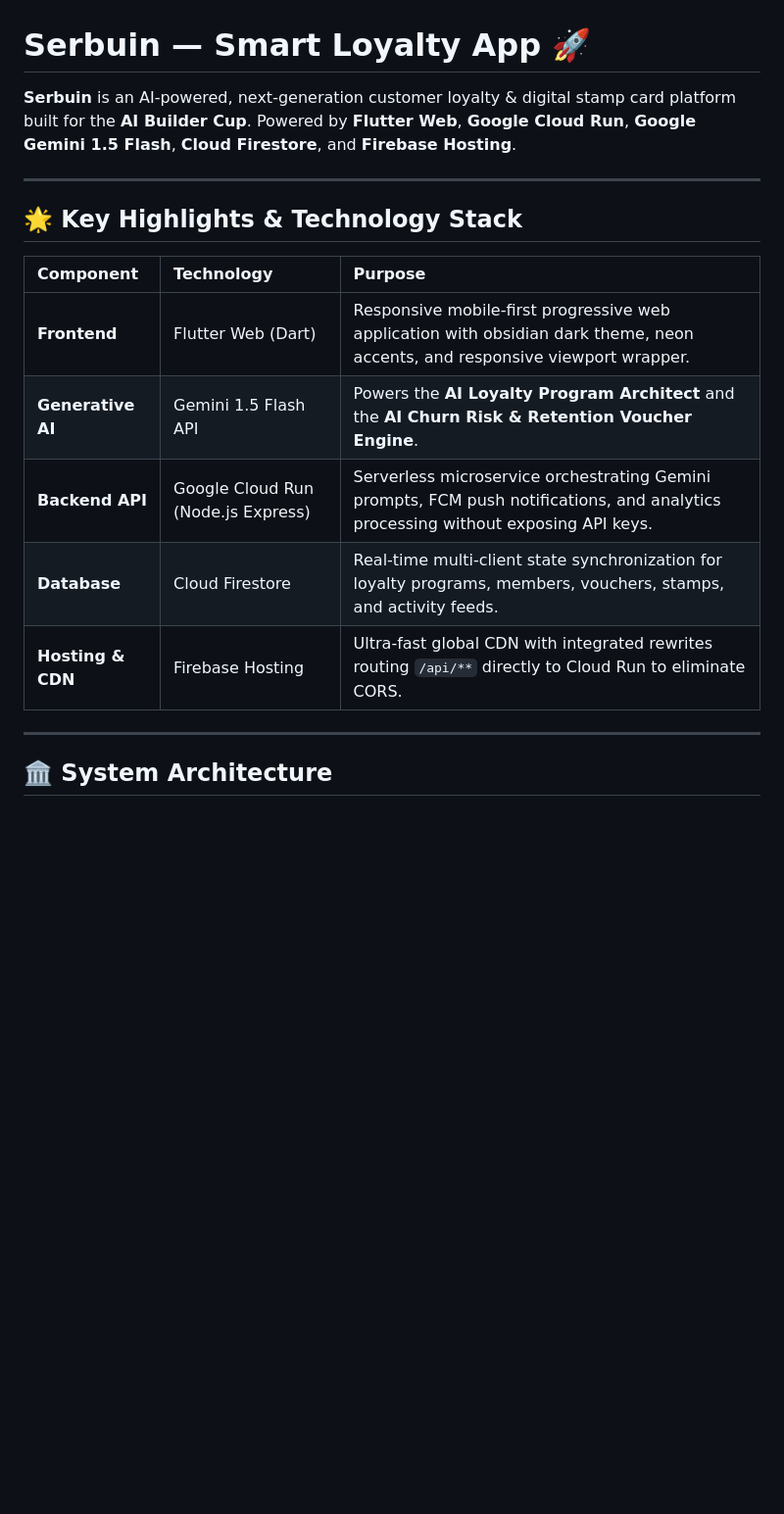
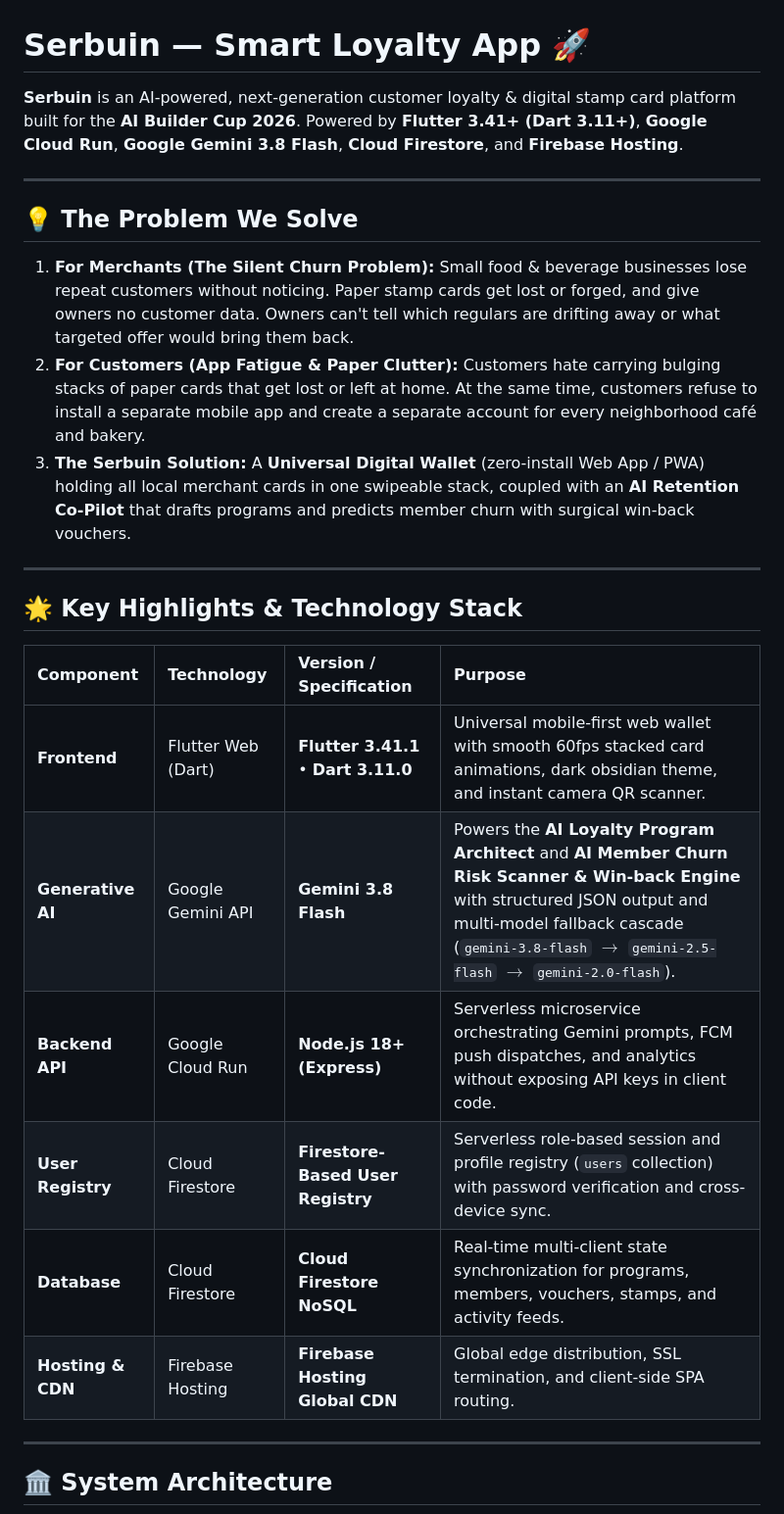
Before and after one commit to jonatanprim/serbuin-smart-loyalty-app, a Markdown page: README.md, the part around one of its changes. Shown at 98% size. Drawn GitHub-style; blank space fills up the shorter version.

```diff
--- a/README.md
+++ b/README.md
@@ -1,18 +1,27 @@
 # Serbuin — Smart Loyalty App 🚀
 
-**Serbuin** is an AI-powered, next-generation customer loyalty & digital stamp card platform built for the **AI Builder Cup**. Powered by **Flutter Web**, **Google Cloud Run**, **Google Gemini 1.5 Flash**, **Cloud Firestore**, and **Firebase Hosting**.
+**Serbuin** is an AI-powered, next-generation customer loyalty & digital stamp card platform built for the **AI Builder Cup 2026**. Powered by **Flutter 3.41+ (Dart 3.11+)**, **Google Cloud Run**, **Google Gemini 3.8 Flash**, **Cloud Firestore**, and **Firebase Hosting**.
+
+---
+
+## 💡 The Problem We Solve
+
+1. **For Merchants (The Silent Churn Problem):** Small food & beverage businesses lose repeat customers without noticing. Paper stamp cards get lost or forged, and give owners no customer data. Owners can't tell which regulars are drifting away or what targeted offer would bring them back.
+2. **For Customers (App Fatigue & Paper Clutter):** Customers hate carrying bulging stacks of paper cards that get lost or left at home. At the same time, customers refuse to install a separate mobile app and create a separate account for every neighborhood café and bakery.
+3. **The Serbuin Solution:** A **Universal Digital Wallet** (zero-install Web App / PWA) holding all local merchant cards in one swipeable stack, coupled with an **AI Retention Co-Pilot** that drafts programs and predicts member churn with surgical win-back vouchers.
 
 ---
 
 ## 🌟 Key Highlights & Technology Stack
 
-| Component | Technology | Purpose |
-| :--- | :--- | :--- |
-| **Frontend** | Flutter Web (Dart) | Responsive mobile-first progressive web application with obsidian dark theme, neon accents, and responsive viewport wrapper. |
-| **Generative AI** | Gemini 1.5 Flash API | Powers the **AI Loyalty Program Architect** and the **AI Churn Risk & Retention Voucher Engine**. |
-| **Backend API** | Google Cloud Run (Node.js Express) | Serverless microservice orchestrating Gemini prompts, FCM push notifications, and analytics processing without exposing API keys. |
-| **Database** | Cloud Firestore | Real-time multi-client state synchronization for loyalty programs, members, vouchers, stamps, and activity feeds. |
-| **Hosting & CDN** | Firebase Hosting | Ultra-fast global CDN with integrated rewrites routing `/api/**` directly to Cloud Run to eliminate CORS. |
+| Component | Technology | Version / Specification | Purpose |
+| :--- | :--- | :--- | :--- |
+| **Frontend** | Flutter Web (Dart) | **Flutter 3.41.1** • **Dart 3.11.0** | Universal mobile-first web wallet with smooth 60fps stacked card animations, dark obsidian theme, and instant camera QR scanner. |
+| **Generative AI** | Google Gemini API | **Gemini 3.8 Flash** | Powers the **AI Loyalty Program Architect** and **AI Member Churn Risk Scanner & Win-back Engine** with structured JSON output and multi-model fallback cascade (`gemini-3.8-flash` $\to$ `gemini-2.5-flash` $\to$ `gemini-2.0-flash`). |
+| **Backend API** | Google Cloud Run | **Node.js 18+ (Express)** | Serverless microservice orchestrating Gemini prompts, FCM push dispatches, and analytics without exposing API keys in client code. |
+| **User Registry** | Cloud Firestore | **Firestore-Based User Registry** | Serverless role-based session and profile registry (`users` collection) with password verification and cross-device sync. |
+| **Database** | Cloud Firestore | **Cloud Firestore NoSQL** | Real-time multi-client state synchronization for programs, members, vouchers, stamps, and activity feeds. |
+| **Hosting & CDN** | Firebase Hosting | **Firebase Hosting Global CDN** | Global edge distribution, SSL termination, and client-side SPA routing. |
 
 ---
 
```
Also changed, not shown: other parts of README.md (+66 -48 lines).
